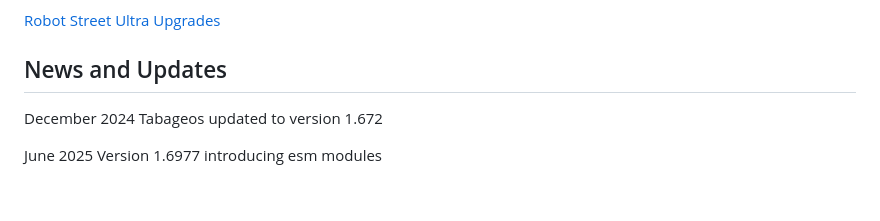
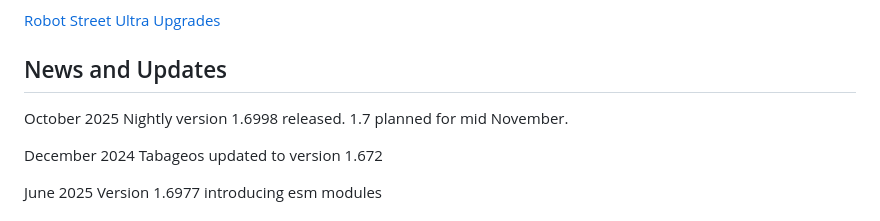
Before and after one commit to tabageos/tabageos, a Markdown page: README.md, the part around the change. Drawn GitHub-style; blank space fills up the shorter version.

```diff
--- a/README.md
+++ b/README.md
@@ -115,6 +115,8 @@ docs current version 1.0
 
 ## News and Updates
 
+October 2025 Nightly version 1.6998 released.  1.7 planned for mid November.
+
 December 2024  Tabageos updated to version 1.672
 
 June 2025 Version 1.6977 introducing esm modules
```
